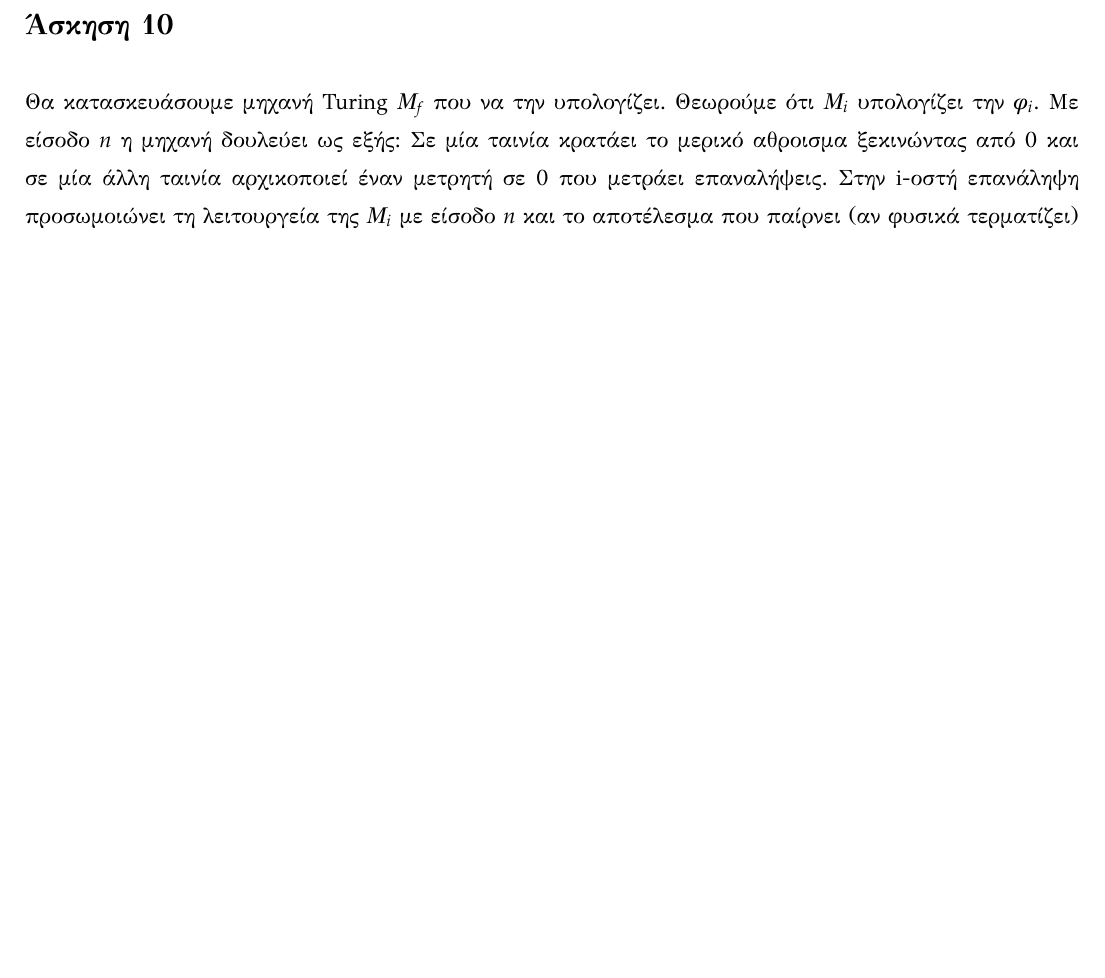
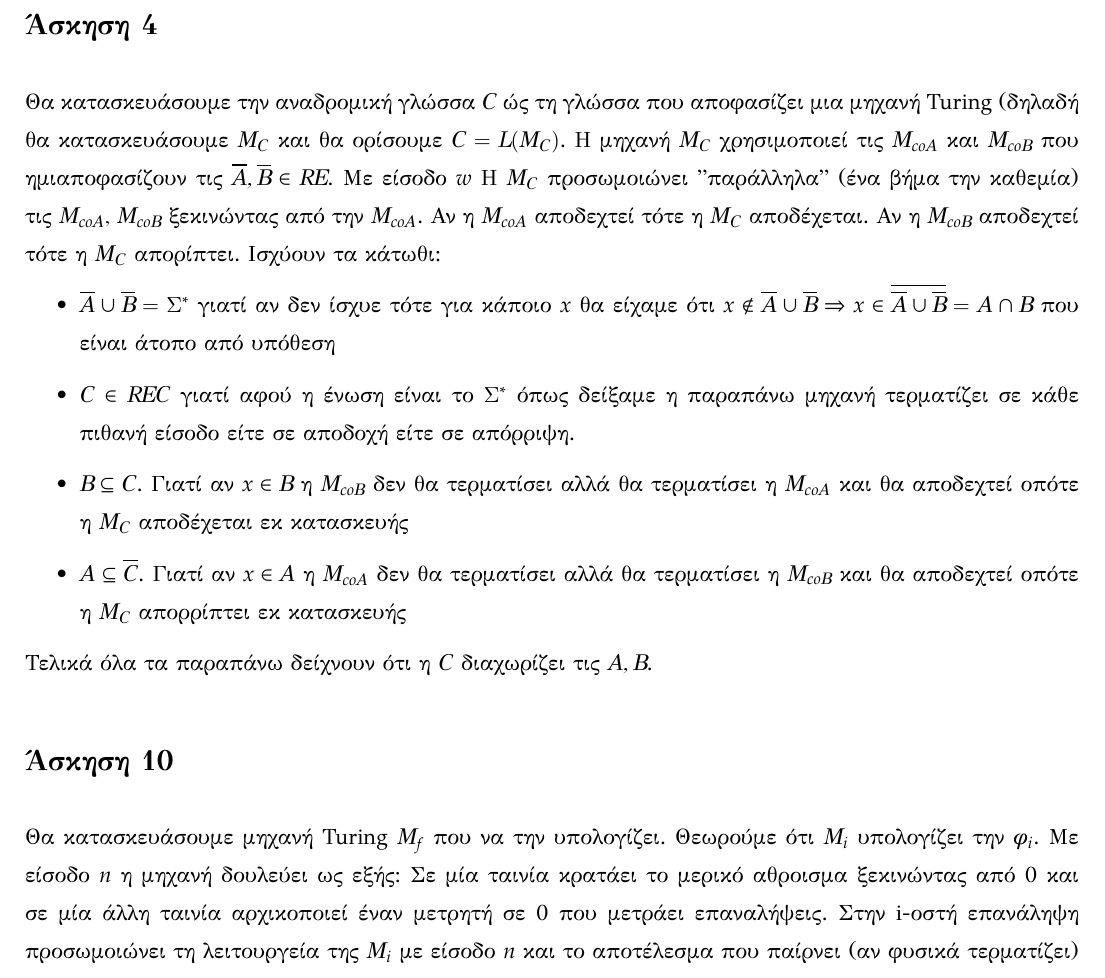
Before and after one commit to azacharakis/rec-theory-ex1, a LaTeX document (solutions.tex): part of page 2 of 3, cut so that both start at the same text, the shorter picture padded with empty space. The pictures show the PDF file solutions.pdf that the author committed with the source.

Commit message:
Βάζω ασκηση 4

```diff
--- a/solutions.tex
+++ b/solutions.tex
@@ -116,6 +116,32 @@
 % ------------------------------------------------------------------------------------------
 
 
+
+% ------------------------------------- Άσκηση 4 -------------------------------------------
+\section*{Άσκηση 4}
+Θα κατασκευάσουμε την αναδρομική γλώσσα $C$ ώς τη γλώσσα που αποφασίζει μια μηχανή Turing
+(δηλαδή θα κατασκευάσουμε $M_C$ και θα ορίσουμε $C=L(M_C)$. Η μηχανή $M_C$
+χρησιμοποιεί τις $M_{coA}$ και $M_{coB}$ που ημιαποφασίζουν τις $\overline{A},\overline{B}\in RE$.
+Με είσοδο $w$ H $M_C$ προσωμοιώνει "παράλληλα" (ένα βήμα την καθεμία) τις $M_{coA}$, $M_{coB}$
+ξεκινώντας από την $M_{coA}$. Αν η $M_{coA}$ αποδεχτεί τότε η $M_C$ αποδέχεται. Αν η $M_{coB}$ αποδεχτεί
+τότε η $M_C$ απορίπτει. Ισχύουν τα κάτωθι:
+\begin{itemize}
+  \item  $\overline{A}\cup \overline{B} = \Sigma^*$ γιατί αν δεν ίσχυε τότε για κάποιο $x$ θα είχαμε ότι
+    $x\notin\overline{A}\cup \overline{B} \Rightarrow x\in\overline{\overline{A}\cup \overline{B}}=A\cap B$
+    που είναι άτοπο από υπόθεση
+  \item $C\in REC$ γιατί αφού η ένωση είναι το $\Sigma^*$ όπως δείξαμε η παραπάνω μηχανή τερματίζει σε
+    κάθε πιθανή είσοδο είτε σε αποδοχή είτε σε απόρριψη.
+  \item $B\subseteq C$. Γιατί αν $x\in B$ η $M_{coB}$ δεν θα τερματίσει αλλά θα τερματίσει η
+    $M_{coA}$ και θα αποδεχτεί οπότε η $M_C$ αποδέχεται εκ κατασκευής
+  \item $A\subseteq \overline{C}$. Γιατί αν $x\in A$ η $M_{coA}$ δεν θα τερματίσει αλλά θα τερματίσει η
+    $M_{coB}$ και θα αποδεχτεί οπότε η $M_C$ απορρίπτει εκ κατασκευής
+\end{itemize}
+Τελικά όλα τα παραπάνω δείχνουν ότι η $C$ διαχωρίζει τις $A,B$.
+
+% ------------------------------------------------------------------------------------------
+
+
+
 % ------------------------------------- Άσκηση 10 -------------------------------------------
 \section*{Άσκηση 10}
 Θα κατασκευάσουμε μηχανή Turing $M_f$ που να την υπολογίζει. Θεωρούμε ότι $M_i$ υπολογίζει την $\phi_i$.
```
Also changed, not shown: solutions.pdf.
